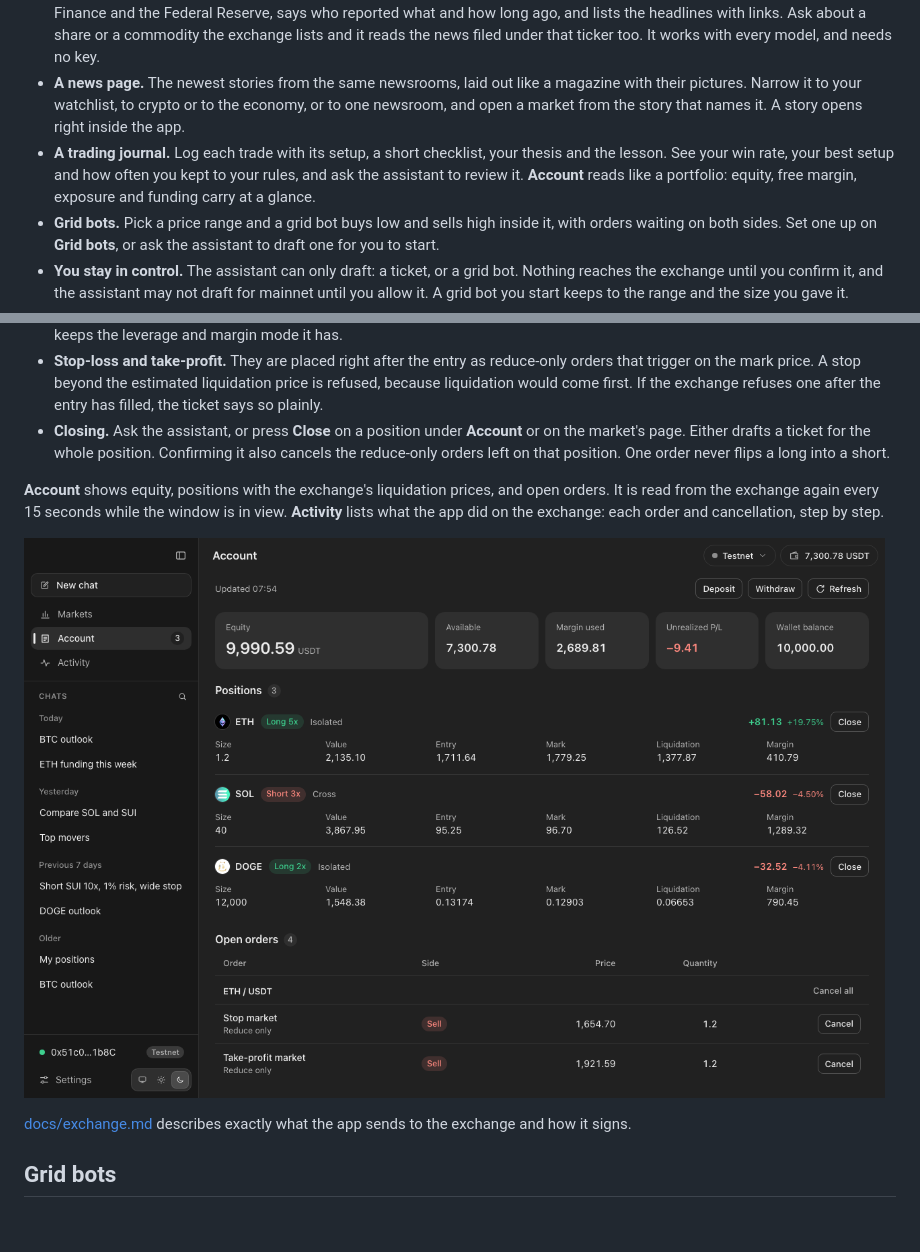
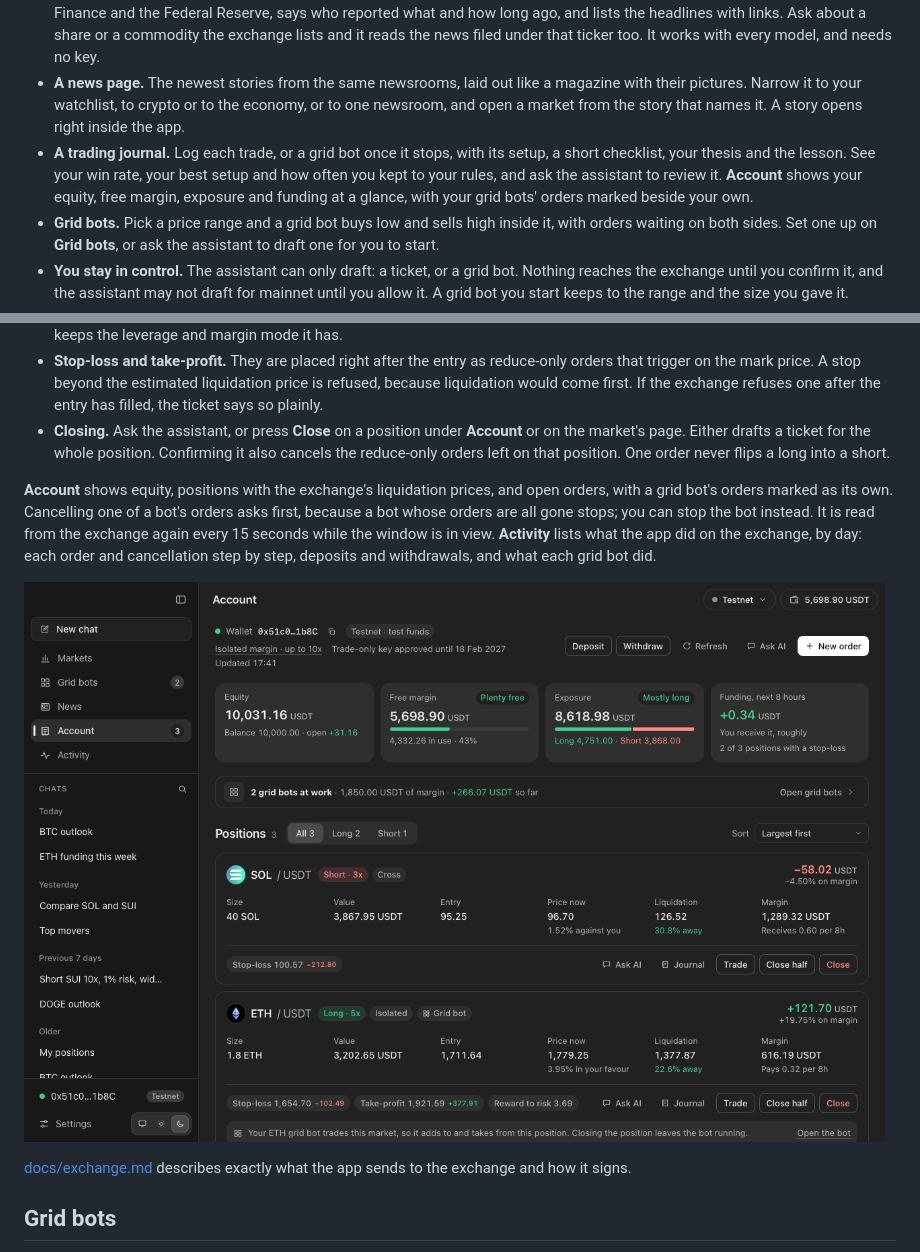
Before and after one commit to kerjakuyco/octo-gens, a Markdown page: README.md, 2 parts joined by grey strips. Rendered like a GitHub page; pictures changed too: docs/images/account-dark.png; blank space fills up the shorter version.

```diff
--- a/README.md
+++ b/README.md
@@ -11,7 +11,7 @@ OctoNeo is a desktop AI trading assistant for perpetual futures on a decentralis
 - **Market data in depth.** A screener of every market and a page for each one: a chart with moving averages, Bollinger bands and support and resistance, the order book and latest trades, funding history and open interest, and technical readings on four timeframes.
 - **The news, read for you.** Ask why a market is moving. The assistant reads the latest headlines from crypto newsrooms, Yahoo Finance and the Federal Reserve, says who reported what and how long ago, and lists the headlines with links. Ask about a share or a commodity the exchange lists and it reads the news filed under that ticker too. It works with every model, and needs no key.
 - **A news page.** The newest stories from the same newsrooms, laid out like a magazine with their pictures. Narrow it to your watchlist, to crypto or to the economy, or to one newsroom, and open a market from the story that names it. A story opens right inside the app.
-- **A trading journal.** Log each trade with its setup, a short checklist, your thesis and the lesson. See your win rate, your best setup and how often you kept to your rules, and ask the assistant to review it. **Account** reads like a portfolio: equity, free margin, exposure and funding carry at a glance.
+- **A trading journal.** Log each trade, or a grid bot once it stops, with its setup, a short checklist, your thesis and the lesson. See your win rate, your best setup and how often you kept to your rules, and ask the assistant to review it. **Account** shows your equity, free margin, exposure and funding at a glance, with your grid bots' orders marked beside your own.
 - **Grid bots.** Pick a price range and a grid bot buys low and sells high inside it, with orders waiting on both sides. Set one up on **Grid bots**, or ask the assistant to draft one for you to start.
 - **You stay in control.** The assistant can only draft: a ticket, or a grid bot. Nothing reaches the exchange until you confirm it, and the assistant may not draft for mainnet until you allow it. A grid bot you start keeps to the range and the size you gave it.
 - **Your wallet, your funds.** Your wallet approves a separate trade-only key for the app. The app never sees your wallet's key, and the key it holds cannot withdraw.
@@ -144,5 +144,5 @@ Type `/` in the message box, or press **Commands** under it, for what the assist
 - **Stop-loss and take-profit.** They are placed right after the entry as reduce-only orders that trigger on the mark price. A stop beyond the estimated liquidation price is refused, because liquidation would come first. If the exchange refuses one after the entry has filled, the ticket says so plainly.
 - **Closing.** Ask the assistant, or press **Close** on a position under **Account** or on the market's page. Either drafts a ticket for the whole position. Confirming it also cancels the reduce-only orders left on that position. One order never flips a long into a short.
 
-**Account** shows equity, positions with the exchange's liquidation prices, and open orders. It is read from the exchange again every 15 seconds while the window is in view. **Activity** lists what the app did on the exchange: each order and cancellation, step by step.
+**Account** shows equity, positions with the exchange's liquidation prices, and open orders, with a grid bot's orders marked as its own. Cancelling one of a bot's orders asks first, because a bot whose orders are all gone stops; you can stop the bot instead. It is read from the exchange again every 15 seconds while the window is in view. **Activity** lists what the app did on the exchange, by day: each order and cancellation step by step, deposits and withdrawals, and what each grid bot did.
 
```
Also changed, not shown: other parts of README.md (+1 -1 lines), CHANGELOG.md (+5 -0 lines).
